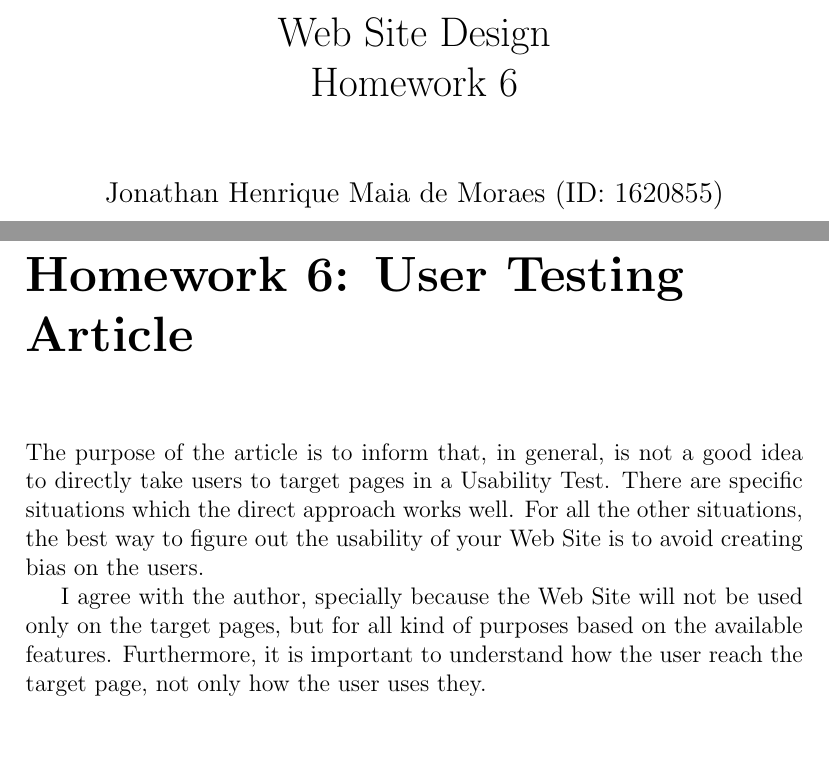
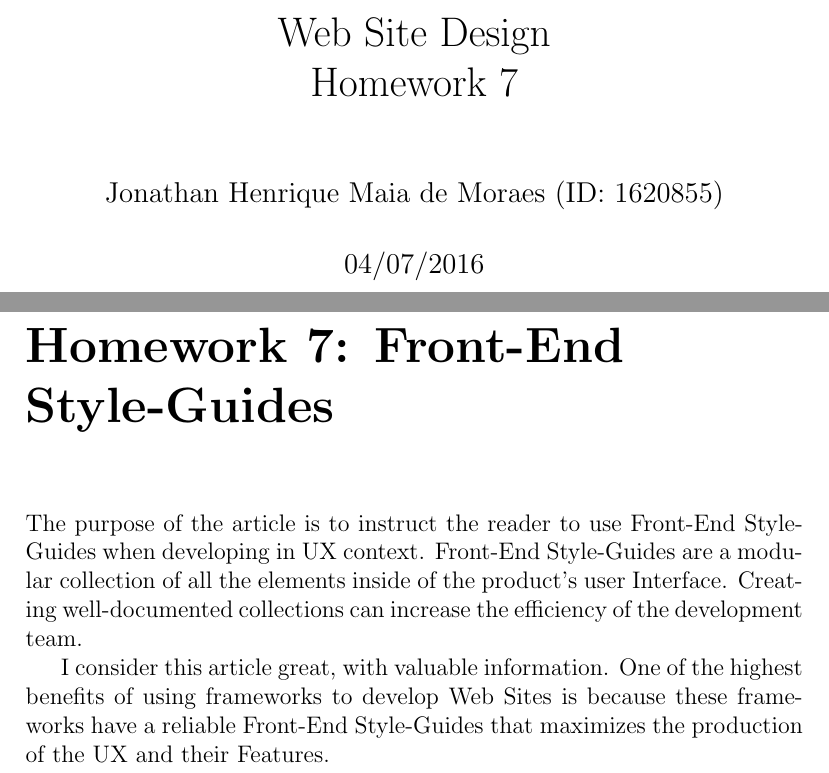
Before and after one commit to arkye-8th-semester-indiana-tech/web_site_design, a LaTeX book (homeworks/LaTeX/main.tex, which reads homeworks/LaTeX/HW7/sources/generalinfo.tex, homeworks/LaTeX/HW7/sources/hw7.tex, homeworks/LaTeX/HW7/sources/sources.tex): two parts of pages 1 and 2 of 2, joined at a grey line, cut so that both start at the same text, the shorter picture padded with empty space. Compiled offline with pdfLaTeX.

Commit message:
Homework 7

```diff
--- /dev/null
+++ b/homeworks/LaTeX/HW7/sources/generalinfo.tex
@@ -0,0 +1,4 @@
+\title{Web Site Design \\ Homework 7}
+\author{Jonathan Henrique Maia de Moraes (ID: 1620855)}
+\date{04/07/2016}
+\maketitle
--- /dev/null
+++ b/homeworks/LaTeX/HW7/sources/hw7.tex
@@ -0,0 +1,4 @@
+\chapter{Homework 7: Front-End Style-Guides}
+	The purpose of the article is to instruct the reader to use Front-End Style-Guides when developing in UX context. Front-End Style-Guides are a modular collection of all the elements inside of the product's user Interface. Creating well-documented collections can increase the efficiency of the development team.
+
+	I consider this article great, with valuable information. One of the highest benefits of using frameworks to develop Web Sites is because these frameworks have a reliable Front-End Style-Guides that maximizes the production of the UX and their Features.
--- /dev/null
+++ b/homeworks/LaTeX/HW7/sources/sources.tex
@@ -0,0 +1,5 @@
+\frontmatter
+	\input{HW7/sources/generalinfo}
+%\mainmatter
+	\input{HW7/sources/hw7}
+%\backmatter
```
Also changed, not shown: homeworks/LaTeX/main.tex (+1 -1 lines), homeworks/LaTeX/HW7/output/JonathanMoraes_WebSiteDesign_HW7.pdf (added), homeworks/LaTeX/Makefile.
